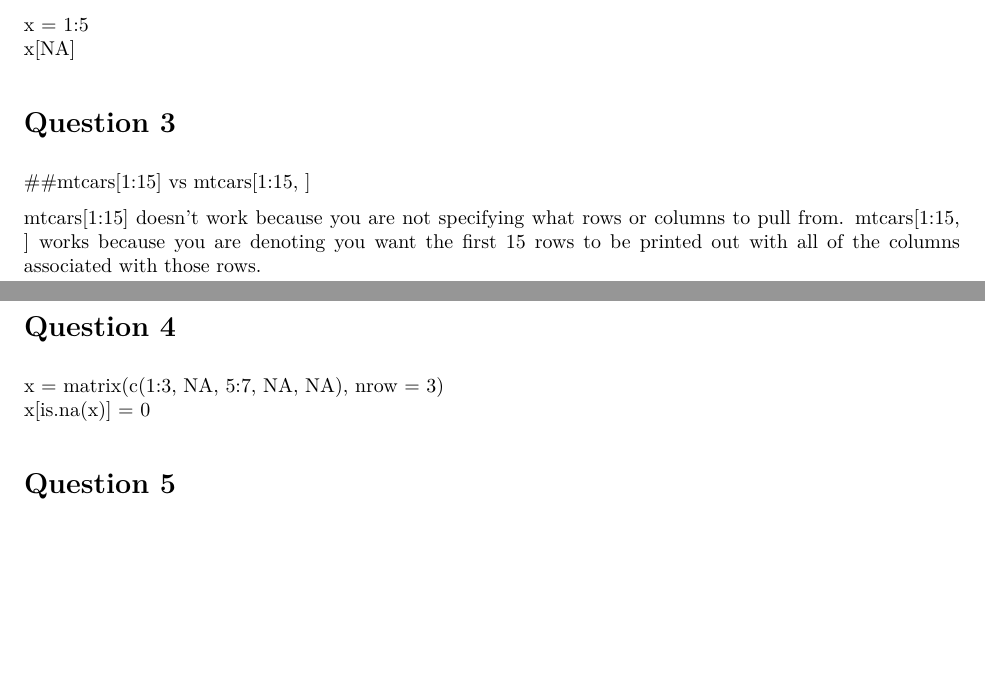
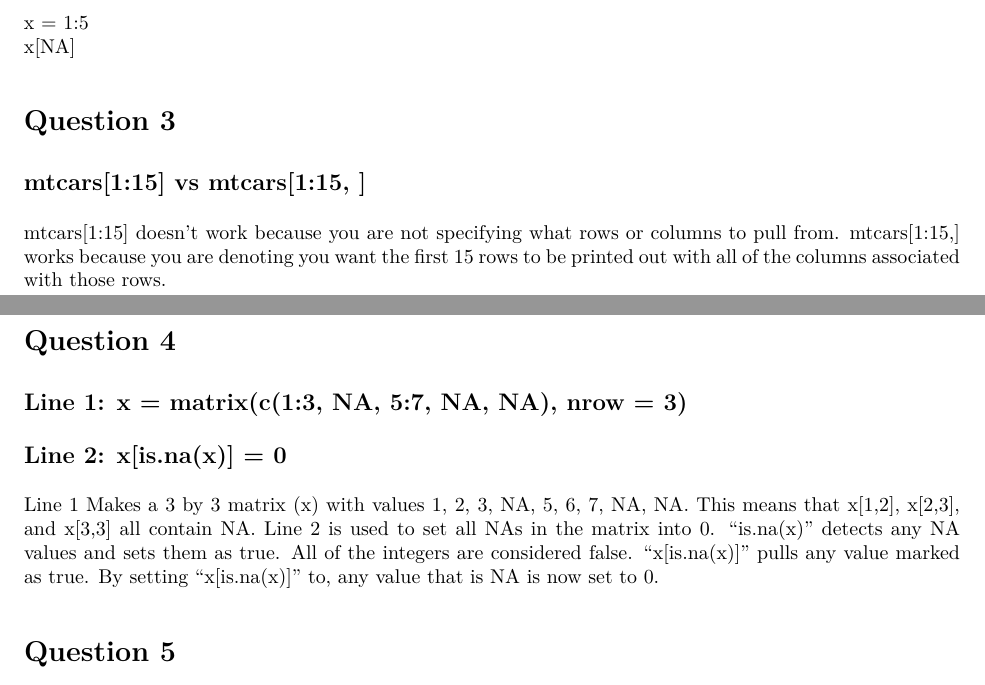
Before and after one commit to natom24/BIOL7800, an R Markdown document (Homework/HW_02/HW_02.Rmd): two parts of pages 1 and 2 of 3 before the commit and two parts of pages 1 and 2 of 4 after it, joined at a grey line, cut so that both start at the same text, the shorter picture padded with empty space. The pictures show the output file Homework/HW_02/HW_02.pdf that the author committed with the source.

Commit message:
Answered Question 4

````diff
--- a/Homework/HW_02/HW_02.Rmd
+++ b/Homework/HW_02/HW_02.Rmd
@@ -33,17 +33,21 @@ output: pdf_document
 x = 1:5
 x[NA]
 
+
+
 # Question 3
 
-##mtcars[1:15] vs mtcars[1:15, ]
+## mtcars[1:15] vs mtcars[1:15, ]
 
-mtcars[1:15] doesn't work because you are not specifying what rows or columns to pull from. mtcars[1:15, ] works because you are denoting you want the first 15 rows to be printed out with all of the columns associated with those rows.
+mtcars[1:15] doesn't work because you are not specifying what rows or columns to pull from. mtcars[1:15,] works because you are denoting you want the first 15 rows to be printed out with all of the columns associated with those rows.
 
 
 # Question 4
 
-x = matrix(c(1:3, NA, 5:7, NA, NA), nrow = 3)
-x[is.na(x)] = 0
+## Line 1: x = matrix(c(1:3, NA, 5:7, NA, NA), nrow = 3)
+## Line 2: x[is.na(x)] = 0
+
+Line 1 Makes a 3 by 3 matrix (x) with values 1, 2, 3, NA, 5, 6, 7, NA, NA. This means that x[1,2], x[2,3], and x[3,3] all contain NA. Line 2 is used to set all NAs in the matrix into 0. "is.na(x)" detects any NA values and sets them as true. All of the integers are considered false. "x[is.na(x)]" pulls any value marked as true. By setting "x[is.na(x)]" to, any value that is NA is now set to 0.
 
 # Question 5
 ```{r Question5, echo = TRUE}
````
Also changed, not shown: Homework/HW_02/HW_02.pdf.
